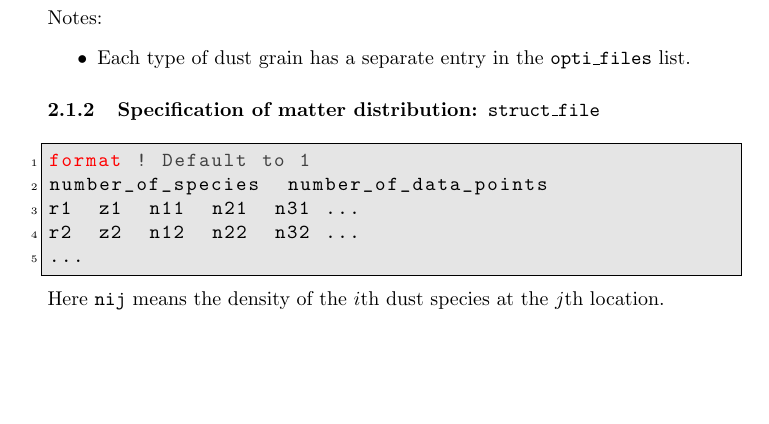
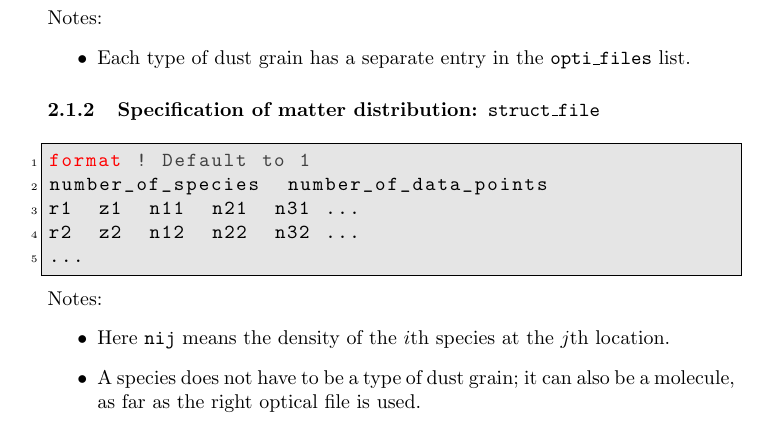
Before and after one commit to fjdu/rac, a LaTeX document (doc/doc.tex): part of page 2 of 6, cut so that both start at the same text, the shorter picture padded with empty space. Compiled offline with pdfLaTeX.

Commit message:
doc updated

```diff
--- a/doc/doc.tex
+++ b/doc/doc.tex
@@ -83,7 +83,11 @@ r1  z1  n11  n21  n31 ...
 r2  z2  n12  n22  n32 ...
 ...
 \end{lstlisting}
-Here \cds{nij} means the density of the \(i\)th dust species at the \(j\)th location.
+Notes:
+\begin{itemize}
+  \item Here \cds{nij} means the density of the \(i\)th species at the \(j\)th location.
+  \item A species does not have to be a type of dust grain; it can also be a molecule, as far as the right optical file is used.
+\end{itemize}
 
 \subsubsection{Specification of optical properties: \cds{opti\_files}}
 
```
Also changed, not shown: doc/doc.pdf.
